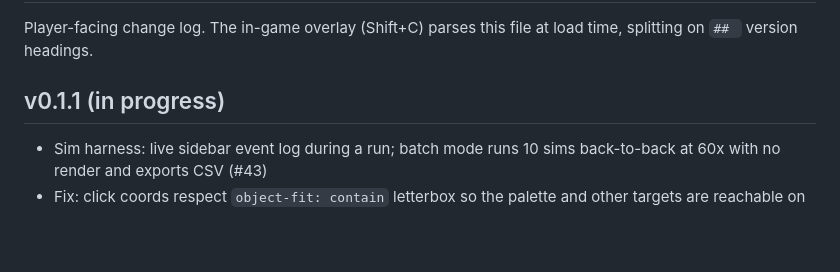
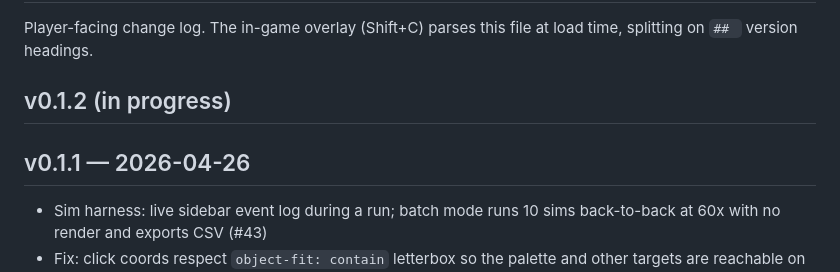
Before and after one commit to VanderpoolTeacher/drone-games, a Markdown page: CHANGELOG.md, the part around the change. Drawn GitHub-style; blank space fills up the shorter version.

Commit message:
Release v0.1.1 — 18 player-facing changes since v0.1.0

```diff
--- a/CHANGELOG.md
+++ b/CHANGELOG.md
@@ -3,7 +3,9 @@
 Player-facing change log. The in-game overlay (Shift+C) parses this file at
 load time, splitting on `## ` version headings.
 
-## v0.1.1 (in progress)
+## v0.1.2 (in progress)
+
+## v0.1.1 — 2026-04-26
 - Sim harness: live sidebar event log during a run; batch mode runs 10
   sims back-to-back at 60x with no render and exports CSV (#43)
 - Fix: click coords respect `object-fit: contain` letterbox so the
```
